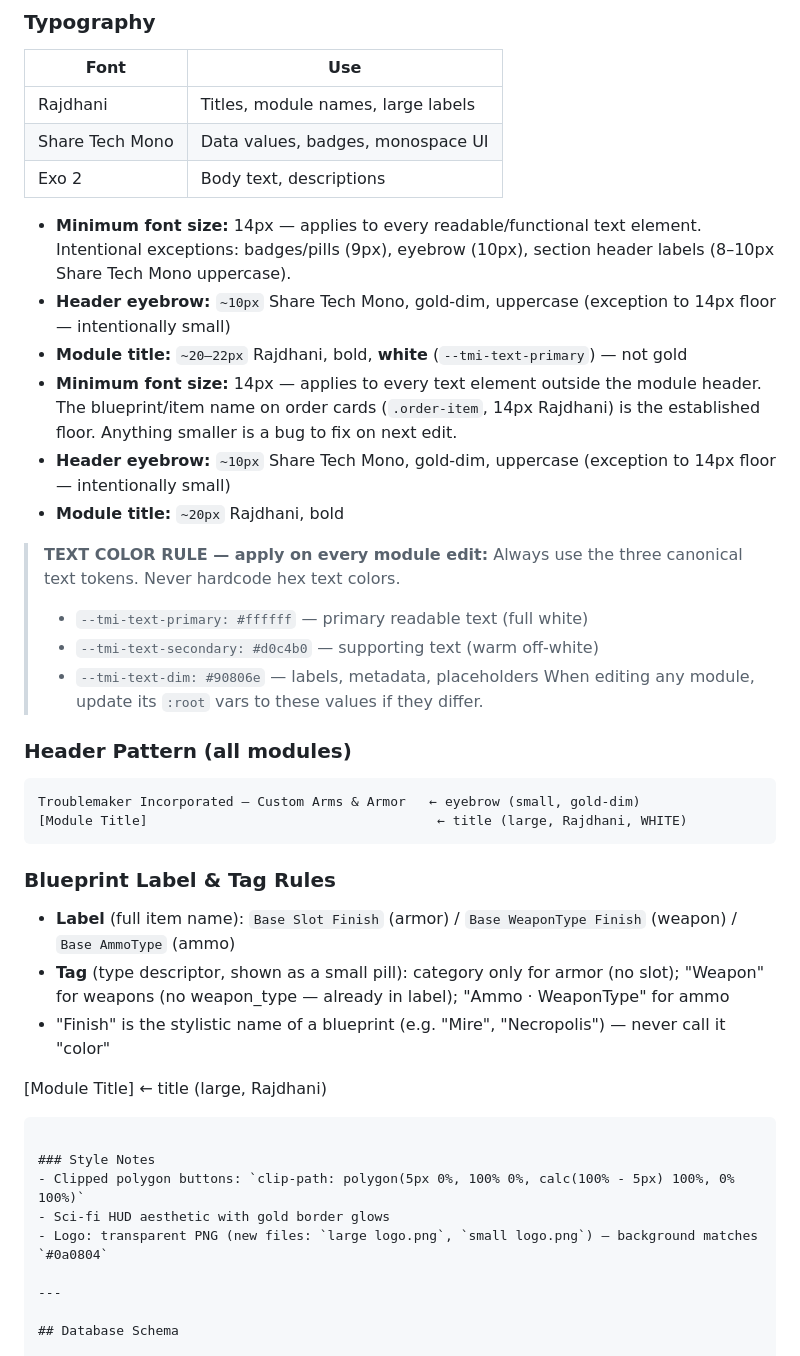
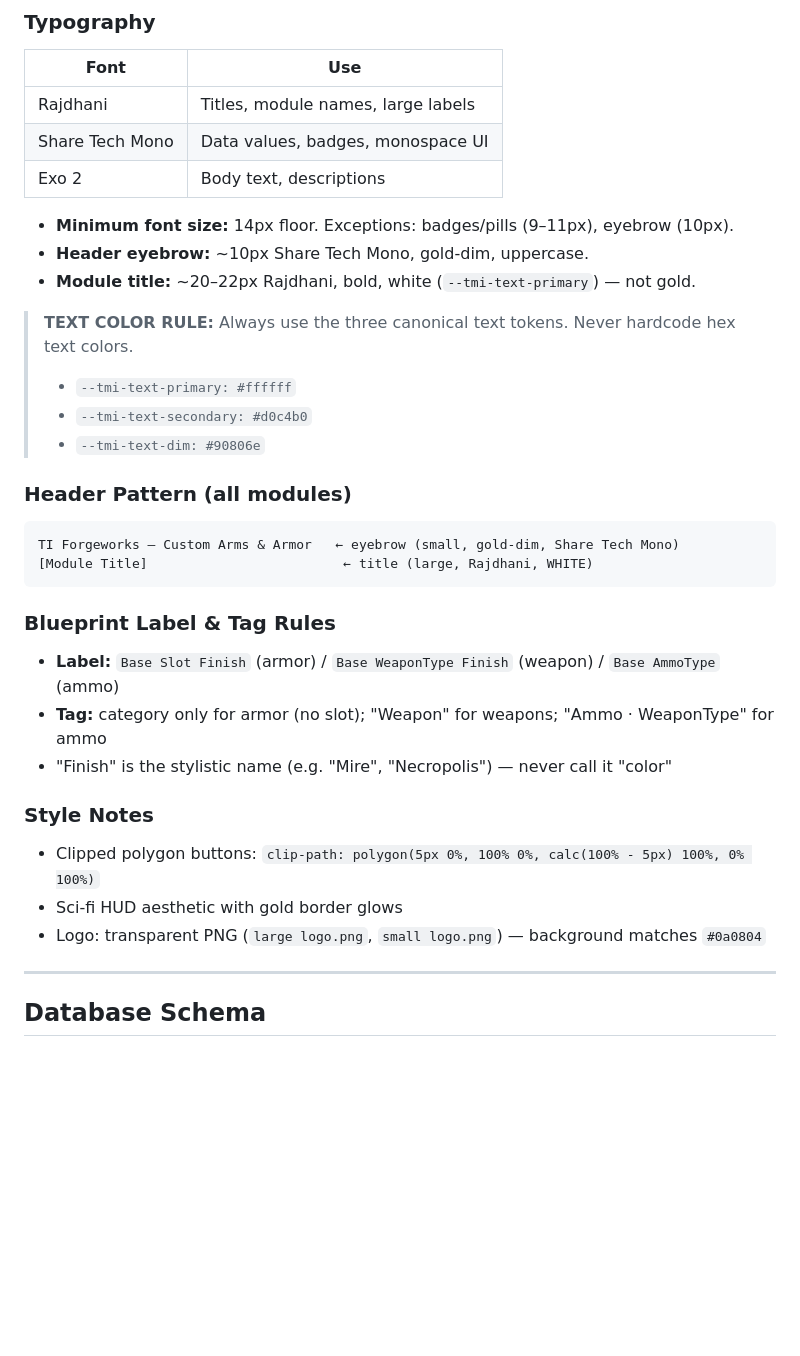
Before and after one commit to fenwig/forgeworks, a Markdown page: forgexcontext 1.md, the part around one of its changes. GitHub-like rendering; blank space fills up the shorter version.

````diff
--- a/forgexcontext 1.md
+++ b/forgexcontext 1.md
@@ -75,38 +68,30 @@
 | Share Tech Mono | Data values, badges, monospace UI |
 | Exo 2 | Body text, descriptions |
 
-- **Minimum font size:** 14px — applies to every readable/functional text element. Intentional exceptions: badges/pills (9px), eyebrow (10px), section header labels (8–10px Share Tech Mono uppercase).
-- **Header eyebrow:** `~10px` Share Tech Mono, gold-dim, uppercase (exception to 14px floor — intentionally small)
-- **Module title:** `~20–22px` Rajdhani, bold, **white** (`--tmi-text-primary`) — not gold
-- **Minimum font size:** 14px — applies to every text element outside the module header. The blueprint/item name on order cards (`.order-item`, 14px Rajdhani) is the established floor. Anything smaller is a bug to fix on next edit.
-- **Header eyebrow:** `~10px` Share Tech Mono, gold-dim, uppercase (exception to 14px floor — intentionally small)
-- **Module title:** `~20px` Rajdhani, bold
+- **Minimum font size:** 14px floor. Exceptions: badges/pills (9–11px), eyebrow (10px).
+- **Header eyebrow:** ~10px Share Tech Mono, gold-dim, uppercase.
+- **Module title:** ~20–22px Rajdhani, bold, white (`--tmi-text-primary`) — not gold.
 
-> **TEXT COLOR RULE — apply on every module edit:**
-> Always use the three canonical text tokens. Never hardcode hex text colors.
-> - `--tmi-text-primary: #ffffff` — primary readable text (full white)
-> - `--tmi-text-secondary: #d0c4b0` — supporting text (warm off-white)
-> - `--tmi-text-dim: #90806e` — labels, metadata, placeholders
-> When editing any module, update its `:root` vars to these values if they differ.
+> **TEXT COLOR RULE:** Always use the three canonical text tokens. Never hardcode hex text colors.
+> - `--tmi-text-primary: #ffffff`
+> - `--tmi-text-secondary: #d0c4b0`
+> - `--tmi-text-dim: #90806e`
 
 ### Header Pattern (all modules)
 ```
-Troublemaker Incorporated — Custom Arms & Armor   ← eyebrow (small, gold-dim)
-[Module Title]                                     ← title (large, Rajdhani, WHITE)
+TI Forgeworks — Custom Arms & Armor   ← eyebrow (small, gold-dim, Share Tech Mono)
+[Module Title]                         ← title (large, Rajdhani, WHITE)
 ```
 
 ### Blueprint Label & Tag Rules
-- **Label** (full item name): `Base Slot Finish` (armor) / `Base WeaponType Finish` (weapon) / `Base AmmoType` (ammo)
-- **Tag** (type descriptor, shown as a small pill): category only for armor (no slot); "Weapon" for weapons (no weapon_type — already in label); "Ammo · WeaponType" for ammo
-- "Finish" is the stylistic name of a blueprint (e.g. "Mire", "Necropolis") — never call it "color"
-
-[Module Title]                                     ← title (large, Rajdhani)
-```
+- **Label:** `Base Slot Finish` (armor) / `Base WeaponType Finish` (weapon) / `Base AmmoType` (ammo)
+- **Tag:** category only for armor (no slot); "Weapon" for weapons; "Ammo · WeaponType" for ammo
+- "Finish" is the stylistic name (e.g. "Mire", "Necropolis") — never call it "color"
 
 ### Style Notes
 - Clipped polygon buttons: `clip-path: polygon(5px 0%, 100% 0%, calc(100% - 5px) 100%, 0% 100%)`
 - Sci-fi HUD aesthetic with gold border glows
-- Logo: transparent PNG (new files: `large logo.png`, `small logo.png`) — background matches `#0a0804`
+- Logo: transparent PNG (`large logo.png`, `small logo.png`) — background matches `#0a0804`
 
 ---
 
````
Also changed, not shown: other parts of forgexcontext 1.md (+68 -95 lines).
